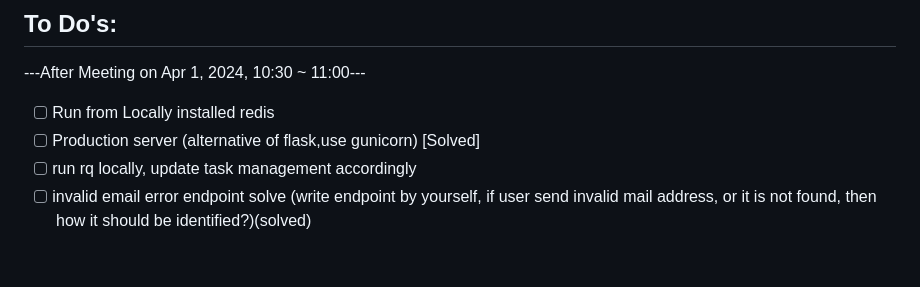
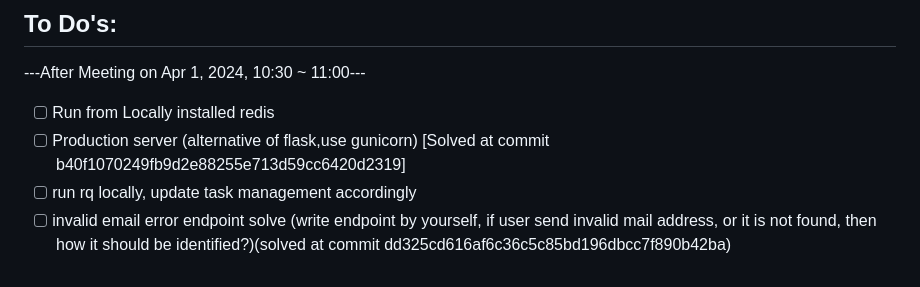
Before and after one commit to shakil1819/E-Mail-Register---REST-API-Implementation, a Markdown page: README.md, the part around the change. GitHub-like rendering.

Commit message:
Added commit hashed

```diff
--- a/README.md
+++ b/README.md
@@ -125,6 +125,6 @@ To delete all users from the database, make a DELETE request to `/deleteall`.
 ---After Meeting on Apr 1, 2024, 10:30 ~ 11:00---
 
 - [ ] Run from Locally installed redis
-- [ ] Production server (alternative of flask,use gunicorn) [Solved]
+- [ ] Production server (alternative of flask,use gunicorn) [Solved at commit b40f1070249fb9d2e88255e713d59cc6420d2319]
 - [ ] run rq locally, update task management accordingly
-- [ ] invalid email error endpoint solve (write endpoint by yourself, if user send invalid mail address, or it is not found, then how it should be identified?)(solved)
+- [ ] invalid email error endpoint solve (write endpoint by yourself, if user send invalid mail address, or it is not found, then how it should be identified?)(solved at commit dd325cd616af6c36c5c85bd196dbcc7f890b42ba)
```
